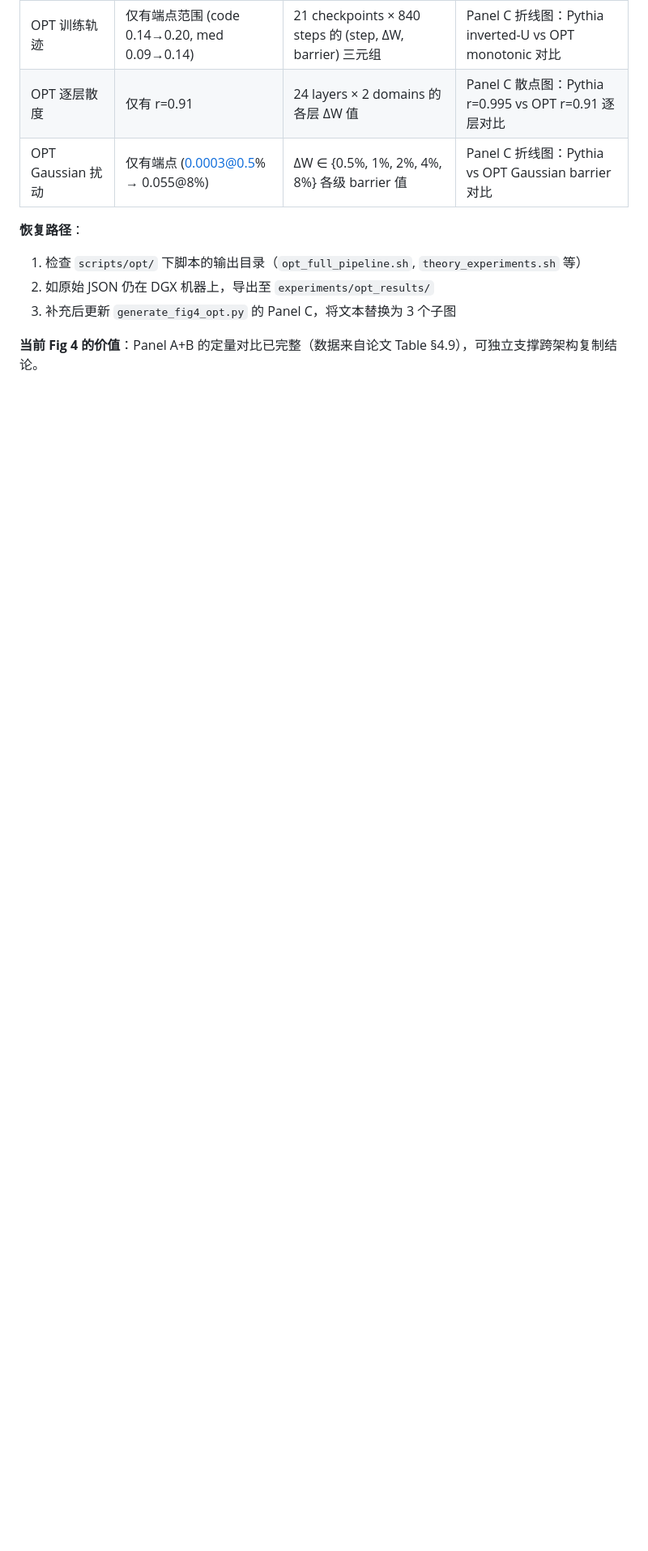
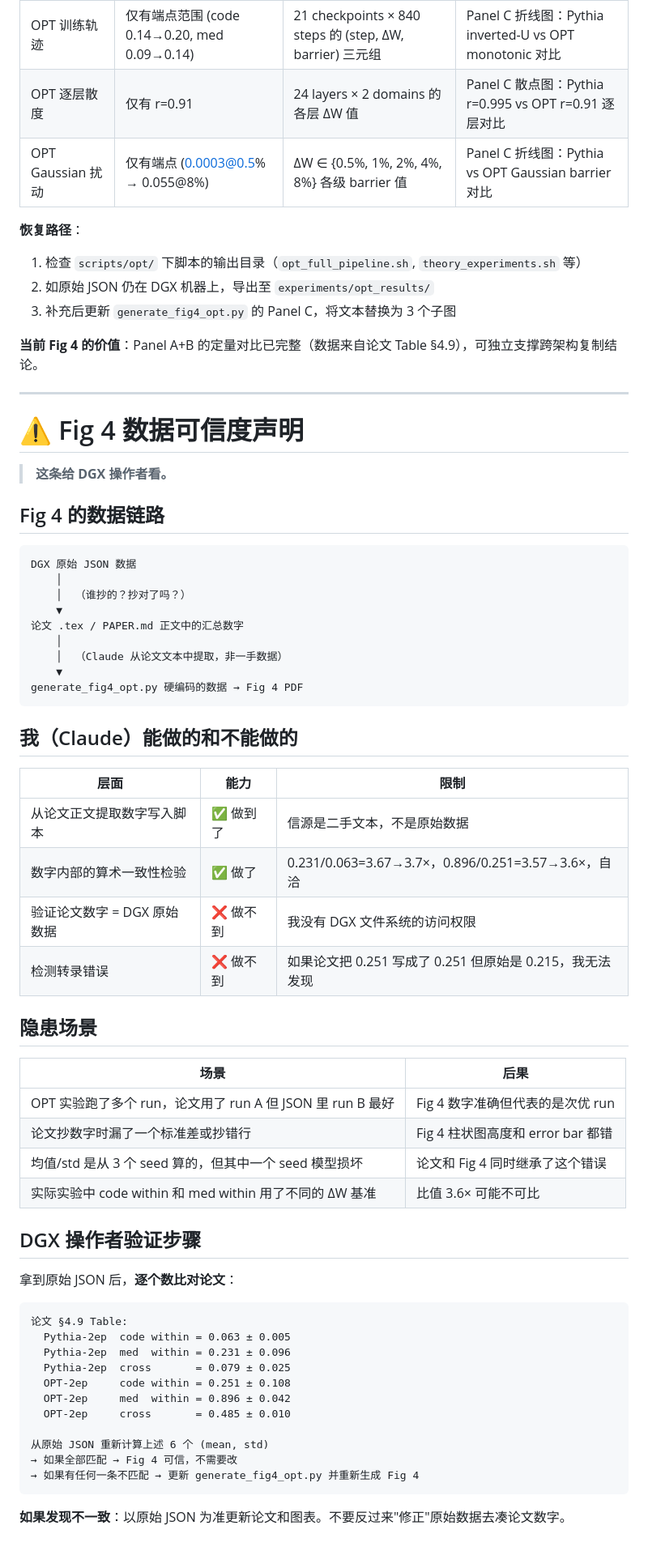
Before and after one commit to FauReam/AFP, a Markdown page: CLEANUP_MANIFEST.md, the part around the change. Shown at 81% size. GitHub-like rendering; blank space fills up the shorter version.

Commit message:
docs: add Fig 4 data credibility statement for DGX operator
Documents the data chain (raw JSON → paper text → Fig 4), clarifies
what Claude can/cannot verify, lists failure scenarios, and provides
a 6-number verification checklist against raw JSON.

Co-Authored-By: Claude <noreply@anthropic.com>

````diff
--- a/CLEANUP_MANIFEST.md
+++ b/CLEANUP_MANIFEST.md
@@ -426,3 +426,61 @@ OPT 原始数据（轨迹 21 checkpoint、逐层散度、Gaussian 各 ΔW 值）
 3. 补充后更新 `generate_fig4_opt.py` 的 Panel C，将文本替换为 3 个子图
 
 **当前 Fig 4 的价值**：Panel A+B 的定量对比已完整（数据来自论文 Table §4.9），可独立支撑跨架构复制结论。
+
+---
+
+# ⚠️ Fig 4 数据可信度声明
+
+> **这条给 DGX 操作者看。**
+
+## Fig 4 的数据链路
+
+```
+DGX 原始 JSON 数据
+    │
+    │  （谁抄的？抄对了吗？）
+    ▼
+论文 .tex / PAPER.md 正文中的汇总数字
+    │
+    │  （Claude 从论文文本中提取，非一手数据）
+    ▼
+generate_fig4_opt.py 硬编码的数据 → Fig 4 PDF
+```
+
+## 我（Claude）能做的和不能做的
+
+| 层面 | 能力 | 限制 |
+|------|------|------|
+| 从论文正文提取数字写入脚本 | ✅ 做到了 | 信源是二手文本，不是原始数据 |
+| 数字内部的算术一致性检验 | ✅ 做了 | 0.231/0.063=3.67→3.7×，0.896/0.251=3.57→3.6×，自洽 |
+| 验证论文数字 = DGX 原始数据 | ❌ 做不到 | 我没有 DGX 文件系统的访问权限 |
+| 检测转录错误 | ❌ 做不到 | 如果论文把 0.251 写成了 0.251 但原始是 0.215，我无法发现 |
+
+## 隐患场景
+
+| 场景 | 后果 |
+|------|------|
+| OPT 实验跑了多个 run，论文用了 run A 但 JSON 里 run B 最好 | Fig 4 数字准确但代表的是次优 run |
+| 论文抄数字时漏了一个标准差或抄错行 | Fig 4 柱状图高度和 error bar 都错 |
+| 均值/std 是从 3 个 seed 算的，但其中一个 seed 模型损坏 | 论文和 Fig 4 同时继承了这个错误 |
+| 实际实验中 code within 和 med within 用了不同的 ΔW 基准 | 比值 3.6× 可能不可比 |
+
+## DGX 操作者验证步骤
+
+拿到原始 JSON 后，**逐个数比对论文**：
+
+```
+论文 §4.9 Table:
+  Pythia-2ep  code within = 0.063 ± 0.005
+  Pythia-2ep  med  within = 0.231 ± 0.096
+  Pythia-2ep  cross       = 0.079 ± 0.025
+  OPT-2ep     code within = 0.251 ± 0.108
+  OPT-2ep     med  within = 0.896 ± 0.042
+  OPT-2ep     cross       = 0.485 ± 0.010
+
+从原始 JSON 重新计算上述 6 个 (mean, std)
+→ 如果全部匹配 → Fig 4 可信，不需要改
+→ 如果有任何一条不匹配 → 更新 generate_fig4_opt.py 并重新生成 Fig 4
+```
+
+**如果发现不一致**：以原始 JSON 为准更新论文和图表。不要反过来"修正"原始数据去凑论文数字。
````
